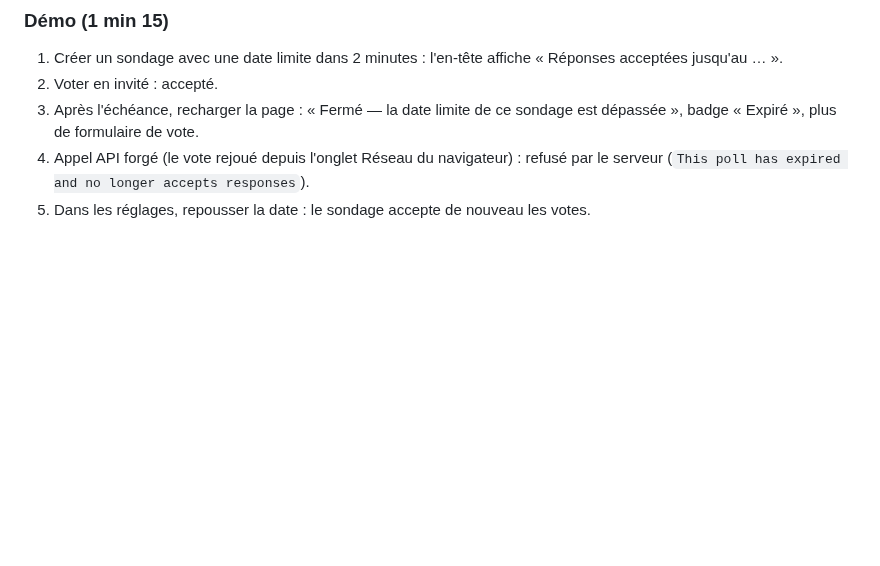
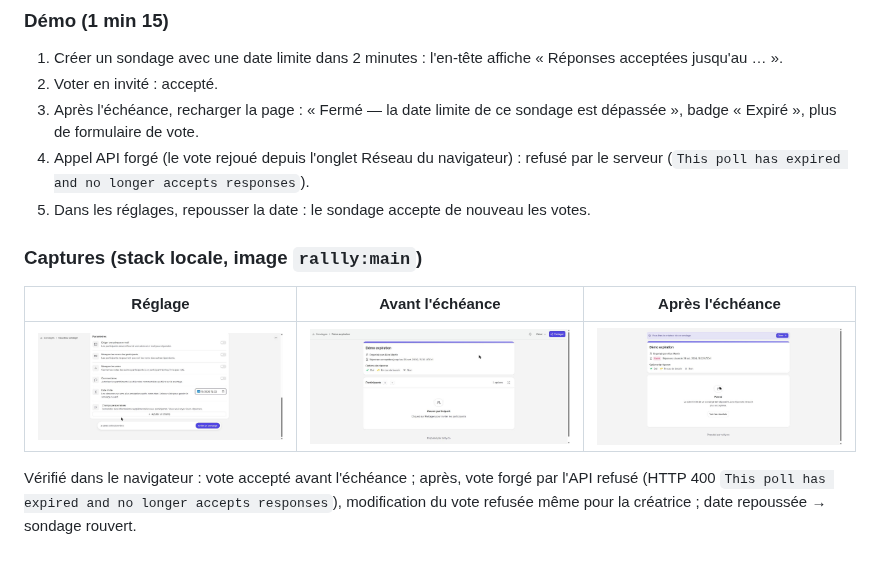
Before and after one commit to MatisRault/Rendu-dev-docker-robin-matis-yohan-projet-groupe-du-fond, a Markdown page: docs/features.md, the part around the change. GitHub-like rendering; pictures changed too: docs/captures/expiration-expire.jpg (added), docs/captures/expiration-ouvert.jpg (added), docs/captures/expiration-reglage.jpg (added); blank space fills up the shorter version.

Commit message:
docs: captures du SSO, de Mailpit et de l'expiration des sondages

```diff
--- a/docs/features.md
+++ b/docs/features.md
@@ -54,3 +54,13 @@ Inspirée de la discussion Rallly [#134](https://github.com/lukevella/rallly/dis
 4. Appel API forgé (le vote rejoué depuis l'onglet Réseau du navigateur) : refusé par le
    serveur (`This poll has expired and no longer accepts responses`).
 5. Dans les réglages, repousser la date : le sondage accepte de nouveau les votes.
+
+### Captures (stack locale, image `rallly:main`)
+
+| Réglage | Avant l'échéance | Après l'échéance |
+|---|---|---|
+| ![Champ date limite](captures/expiration-reglage.jpg) | ![Réponses acceptées jusqu'au…](captures/expiration-ouvert.jpg) | ![Sondage expiré et fermé](captures/expiration-expire.jpg) |
+
+Vérifié dans le navigateur : vote accepté avant l'échéance ; après, vote forgé par l'API
+refusé (HTTP 400 `This poll has expired and no longer accepts responses`), modification du
+vote refusée même pour la créatrice ; date repoussée → sondage rouvert.
```
Also changed, not shown: docs/authentik.md (+6 -0 lines), docs/captures/mailpit-admin.jpg (added), docs/captures/sso-alice-identite.jpg (added), docs/captures/sso-bob-refuse.jpg (added).
